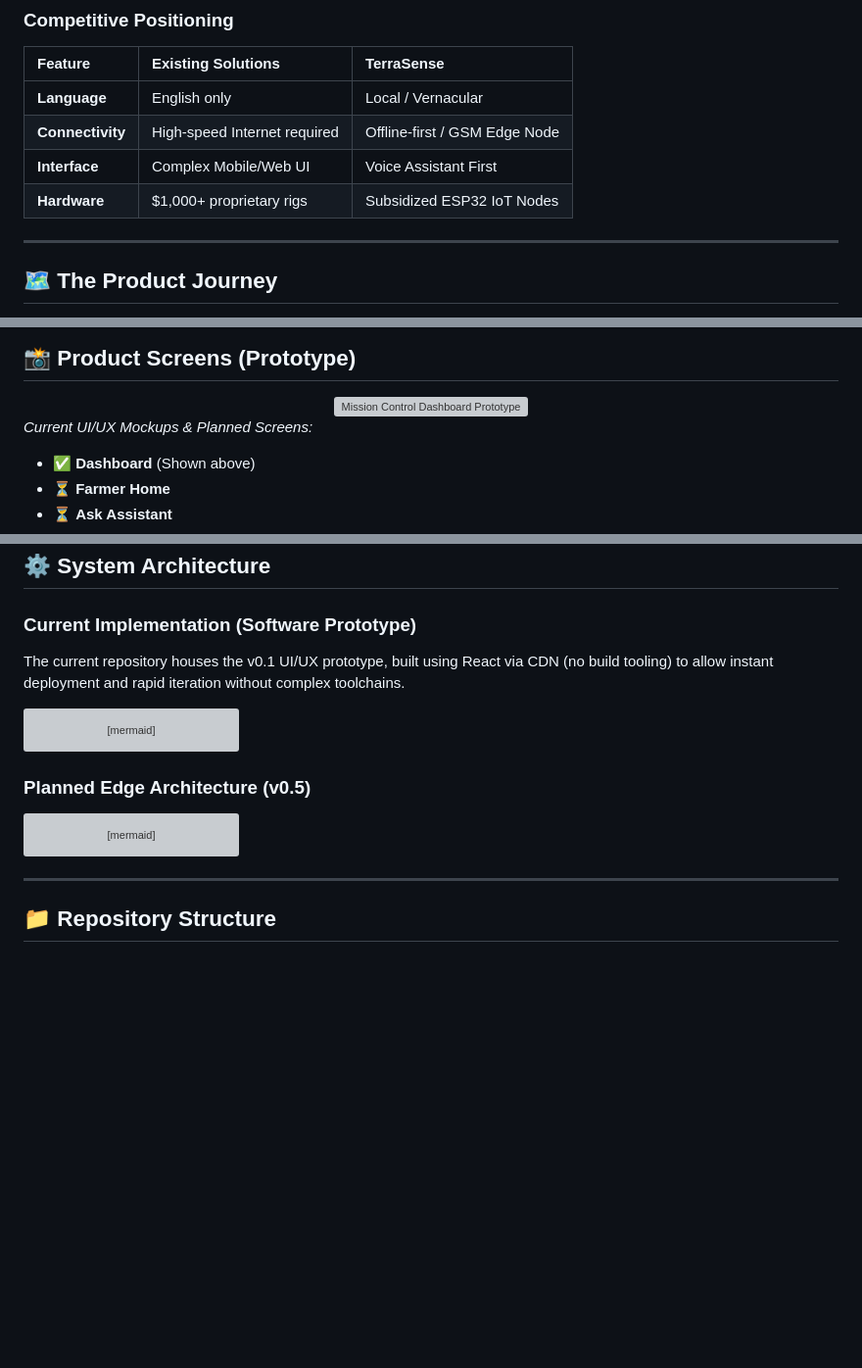
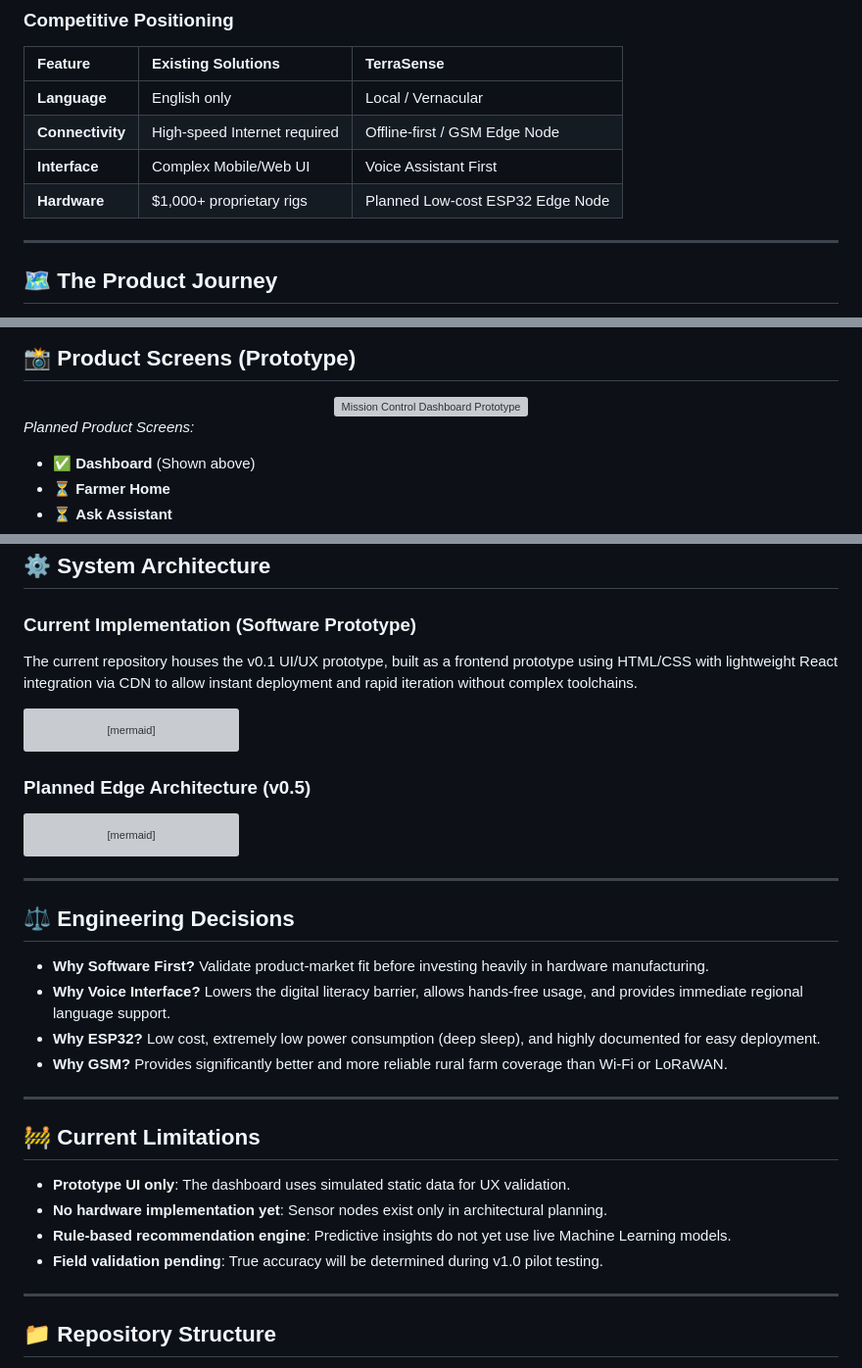
Before and after one commit to sohansa035-bot/TerraSense, a Markdown page: README.md, 3 parts joined by grey strips. Shown at 98% size. Rendered like a GitHub page; blank space fills up the shorter version; grey boxes are pictures that could not be loaded.

Commit message:
docs: finalize honest engineering limitations and project boundaries

````diff
--- a/README.md
+++ b/README.md
@@ -33,7 +33,7 @@ TerraSense is a scalable, low-cost AgTech product designed to transform environm
 | **Language** | English only | Local / Vernacular |
 | **Connectivity** | High-speed Internet required | Offline-first / GSM Edge Node |
 | **Interface** | Complex Mobile/Web UI | Voice Assistant First |
-| **Hardware** | $1,000+ proprietary rigs | Subsidized ESP32 IoT Nodes |
+| **Hardware** | $1,000+ proprietary rigs | Planned Low-cost ESP32 Edge Node |
 
 ---
 
@@ -55,7 +55,7 @@ TerraSense creates a closed-loop system for farm management:
   <img src="assets/dashboard.png" alt="Mission Control Dashboard Prototype" width="90%" />
 </div>
 
-*Current UI/UX Mockups & Planned Screens:*
+*Planned Product Screens:*
 - ✅ **Dashboard** (Shown above)
 - ⏳ **Farmer Home**
 - ⏳ **Ask Assistant**
@@ -83,7 +83,7 @@ Investors and stakeholders can track our development milestones here:
 
 ### Current Implementation (Software Prototype)
 
-The current repository houses the v0.1 UI/UX prototype, built using React via CDN (no build tooling) to allow instant deployment and rapid iteration without complex toolchains.
+The current repository houses the v0.1 UI/UX prototype, built as a frontend prototype using HTML/CSS with lightweight React integration via CDN to allow instant deployment and rapid iteration without complex toolchains.
 
 ```mermaid
 graph LR
@@ -115,6 +115,28 @@ graph LR
     Cloud -->|Response| Voice
     Voice -->|Audio| Farmer
 ```
+
+---
+
+## ⚖️ Engineering Decisions
+
+* **Why Software First?**
+  Validate product-market fit before investing heavily in hardware manufacturing.
+* **Why Voice Interface?**
+  Lowers the digital literacy barrier, allows hands-free usage, and provides immediate regional language support.
+* **Why ESP32?**
+  Low cost, extremely low power consumption (deep sleep), and highly documented for easy deployment.
+* **Why GSM?**
+  Provides significantly better and more reliable rural farm coverage than Wi-Fi or LoRaWAN.
+
+---
+
+## 🚧 Current Limitations
+
+* **Prototype UI only**: The dashboard uses simulated static data for UX validation.
+* **No hardware implementation yet**: Sensor nodes exist only in architectural planning.
+* **Rule-based recommendation engine**: Predictive insights do not yet use live Machine Learning models.
+* **Field validation pending**: True accuracy will be determined during v1.0 pilot testing.
 
 ---
 
````
